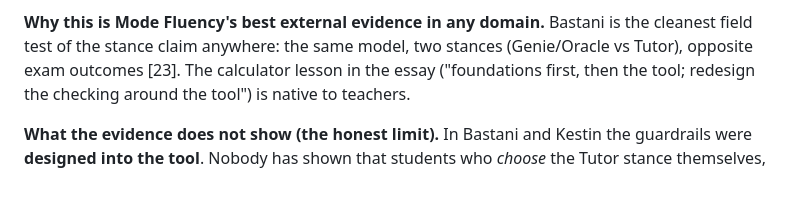
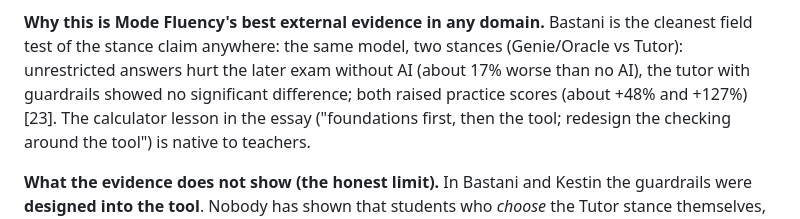
Before and after one commit to hjasanchez/agentic-engineering, a Markdown page: strategy/research/R13_education_angle.md, the part around the change. Drawn GitHub-style; blank space fills up the shorter version.

Commit message:
Research: state the Bastani et al. (2025) result precisely in R13 and the brainstorm
Co-Authored-By: Claude Fable 5.1 <noreply@anthropic.com>

```diff
--- a/strategy/research/R13_education_angle.md
+++ b/strategy/research/R13_education_angle.md
@@ -110,7 +110,7 @@ teacher-led AI instruction (2025) [17]†, 36% of UK undergraduates got institut
 no guidance on AI for grading (2026) [19]†.
 
 **Why this is Mode Fluency's best external evidence in any domain.** Bastani is the cleanest field test of the stance claim anywhere: the
-same model, two stances (Genie/Oracle vs Tutor), opposite exam outcomes [23]. The calculator lesson in the essay ("foundations first, then
+same model, two stances (Genie/Oracle vs Tutor): unrestricted answers hurt the later exam without AI (about 17% worse than no AI), the tutor with guardrails showed no significant difference; both raised practice scores (about +48% and +127%) [23]. The calculator lesson in the essay ("foundations first, then
 the tool; redesign the checking around the tool") is native to teachers.
 
 **What the evidence does not show (the honest limit).** In Bastani and Kestin the guardrails were **designed into the tool**. Nobody has
```
Also changed, not shown: strategy/OFFER_BRAINSTORM.md (+1 -1 lines).
